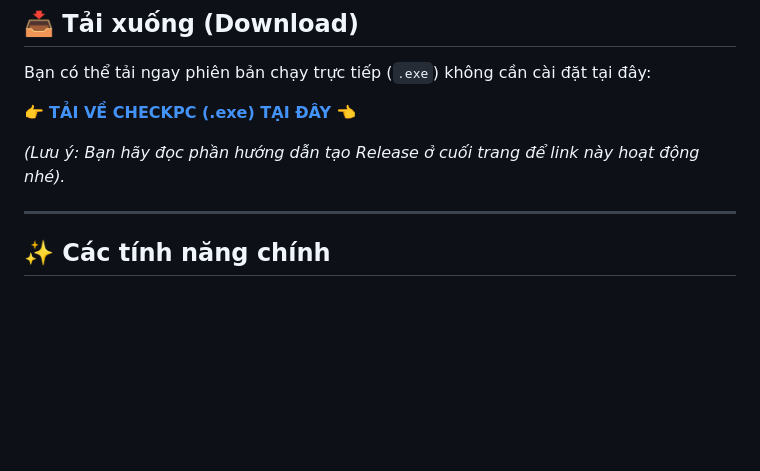
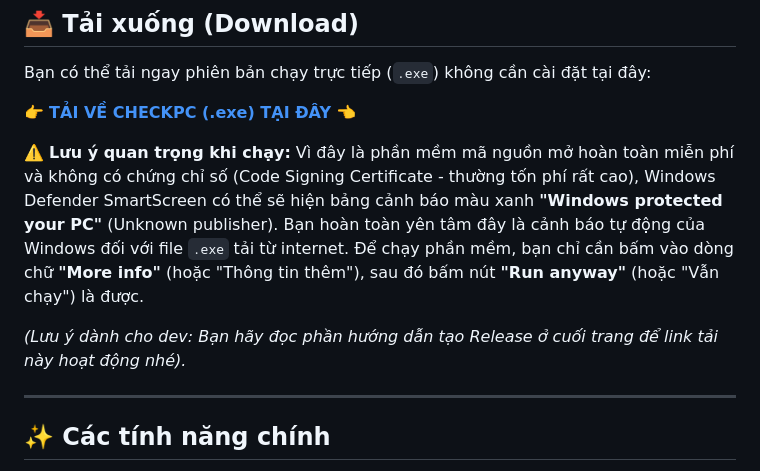
Before and after one commit to hjewnd2k/check-pc, a Markdown page: README.md, the part around the change. Drawn GitHub-style; blank space fills up the shorter version.

Commit message:
docs: update installation and usage instructions in README

```diff
--- a/README.md
+++ b/README.md
@@ -12,7 +12,10 @@ Bạn có thể tải ngay phiên bản chạy trực tiếp (`.exe`) không c
 
 👉 **[TẢI VỀ CHECKPC (.exe) TẠI ĐÂY](https://github.com/hjewnd2k/check-pc/releases/latest/download/CheckPC.exe)** 👈
 
-_(Lưu ý: Bạn hãy đọc phần hướng dẫn tạo Release ở cuối trang để link này hoạt động nhé)._
+⚠️ **Lưu ý quan trọng khi chạy:** Vì đây là phần mềm mã nguồn mở hoàn toàn miễn phí và không có chứng chỉ số (Code Signing Certificate - thường tốn phí rất cao), Windows Defender SmartScreen có thể sẽ hiện bảng cảnh báo màu xanh **"Windows protected your PC"** (Unknown publisher).
+Bạn hoàn toàn yên tâm đây là cảnh báo tự động của Windows đối với file `.exe` tải từ internet. Để chạy phần mềm, bạn chỉ cần bấm vào dòng chữ **"More info"** (hoặc "Thông tin thêm"), sau đó bấm nút **"Run anyway"** (hoặc "Vẫn chạy") là được.
+
+_(Lưu ý dành cho dev: Bạn hãy đọc phần hướng dẫn tạo Release ở cuối trang để link tải này hoạt động nhé)._
 
 ---
 
```
